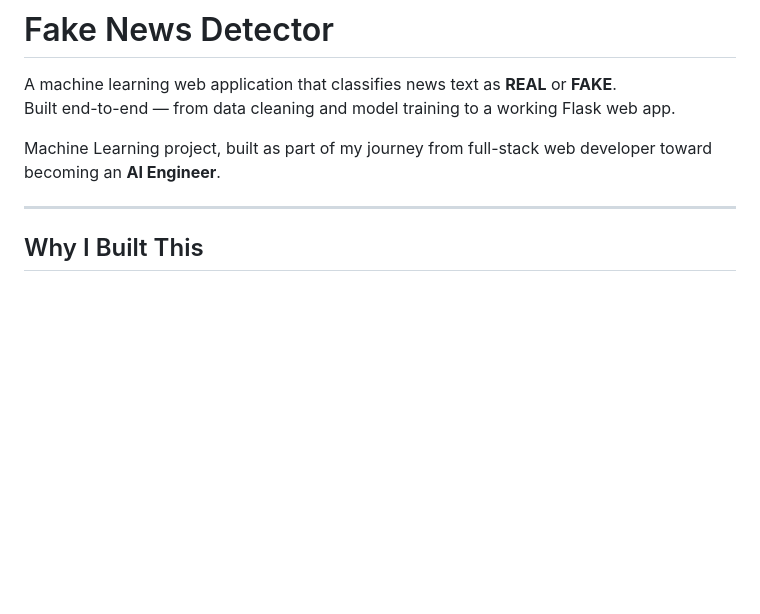
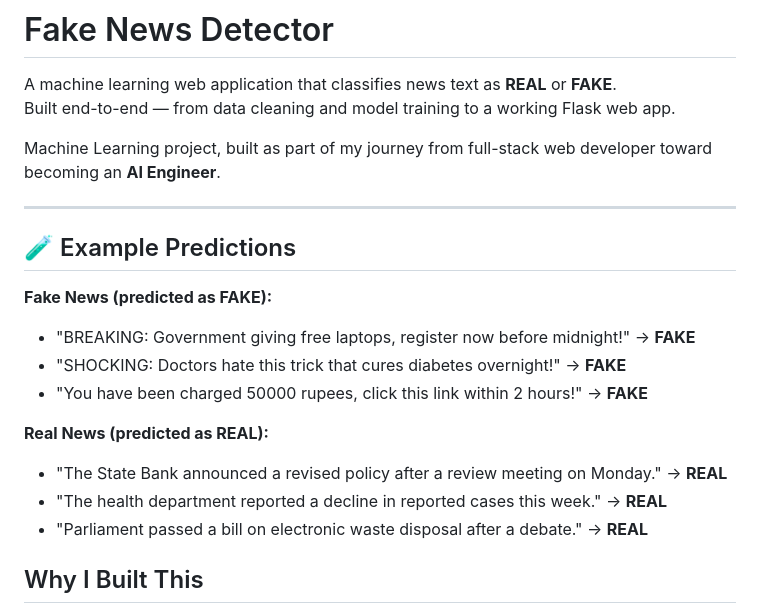
Before and after one commit to ikram-al-balushi/fake-news-detector, a Markdown page: README.md, the part around the change. Drawn GitHub-style; blank space fills up the shorter version.

Commit message:
Update README with example predictions
Added example predictions for fake and real news to README.

```diff
--- a/README.md
+++ b/README.md
@@ -6,6 +6,19 @@ Built end-to-end — from data cleaning and model training to a working Flask we
 Machine Learning project, built as part of my journey from full-stack web developer toward becoming an **AI Engineer**.
 
 ---
+## 🧪 Example Predictions
+
+**Fake News (predicted as FAKE):**
+- "BREAKING: Government giving free laptops, register now before midnight!" → **FAKE**
+- "SHOCKING: Doctors hate this trick that cures diabetes overnight!" → **FAKE**
+- "You have been charged 50000 rupees, click this link within 2 hours!" → **FAKE**
+
+**Real News (predicted as REAL):**
+- "The State Bank announced a revised policy after a review meeting on Monday." → **REAL**
+- "The health department reported a decline in reported cases this week." → **REAL**
+- "Parliament passed a bill on electronic waste disposal after a debate." → **REAL**
+
+
 
 ##  Why I Built This
 
```
